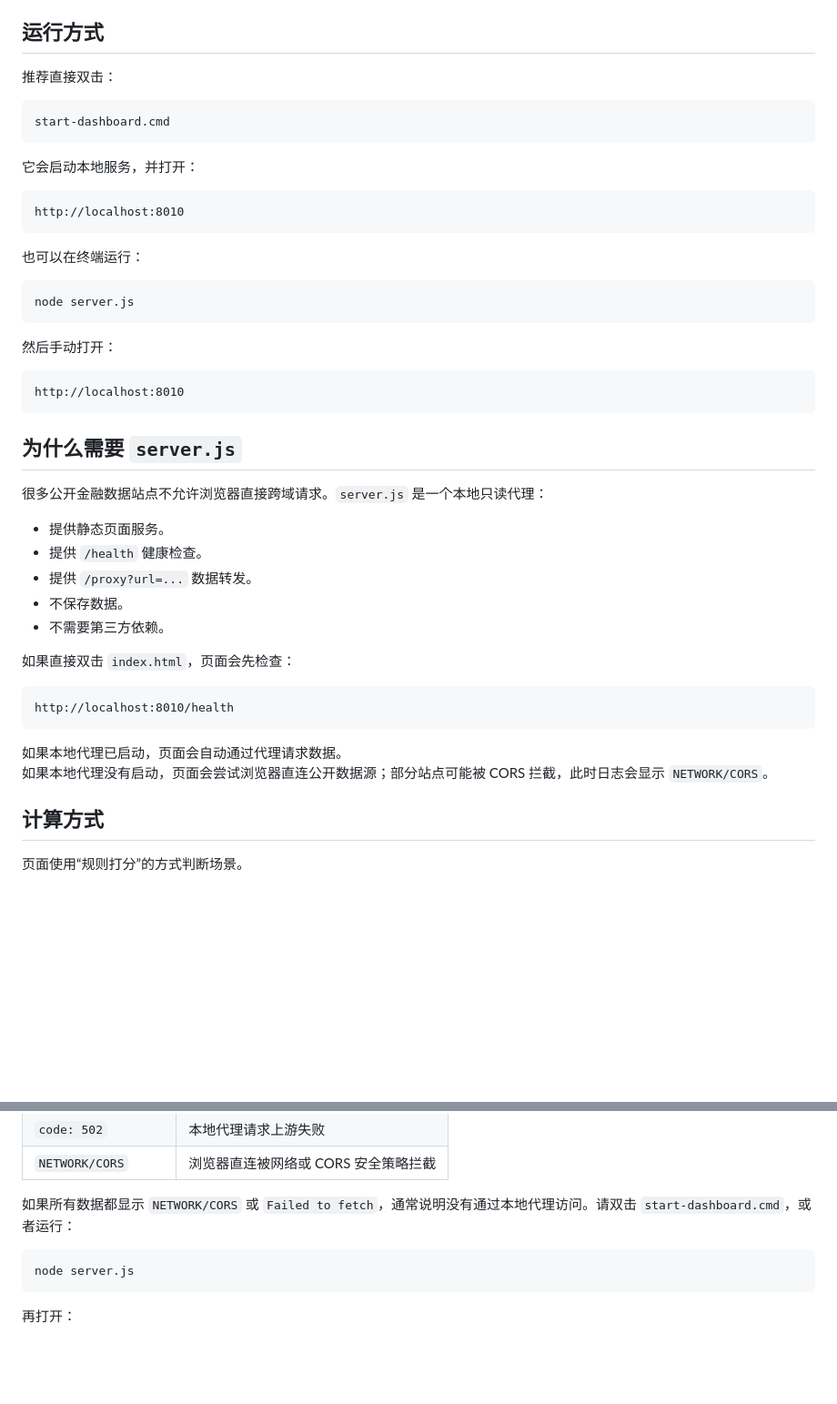
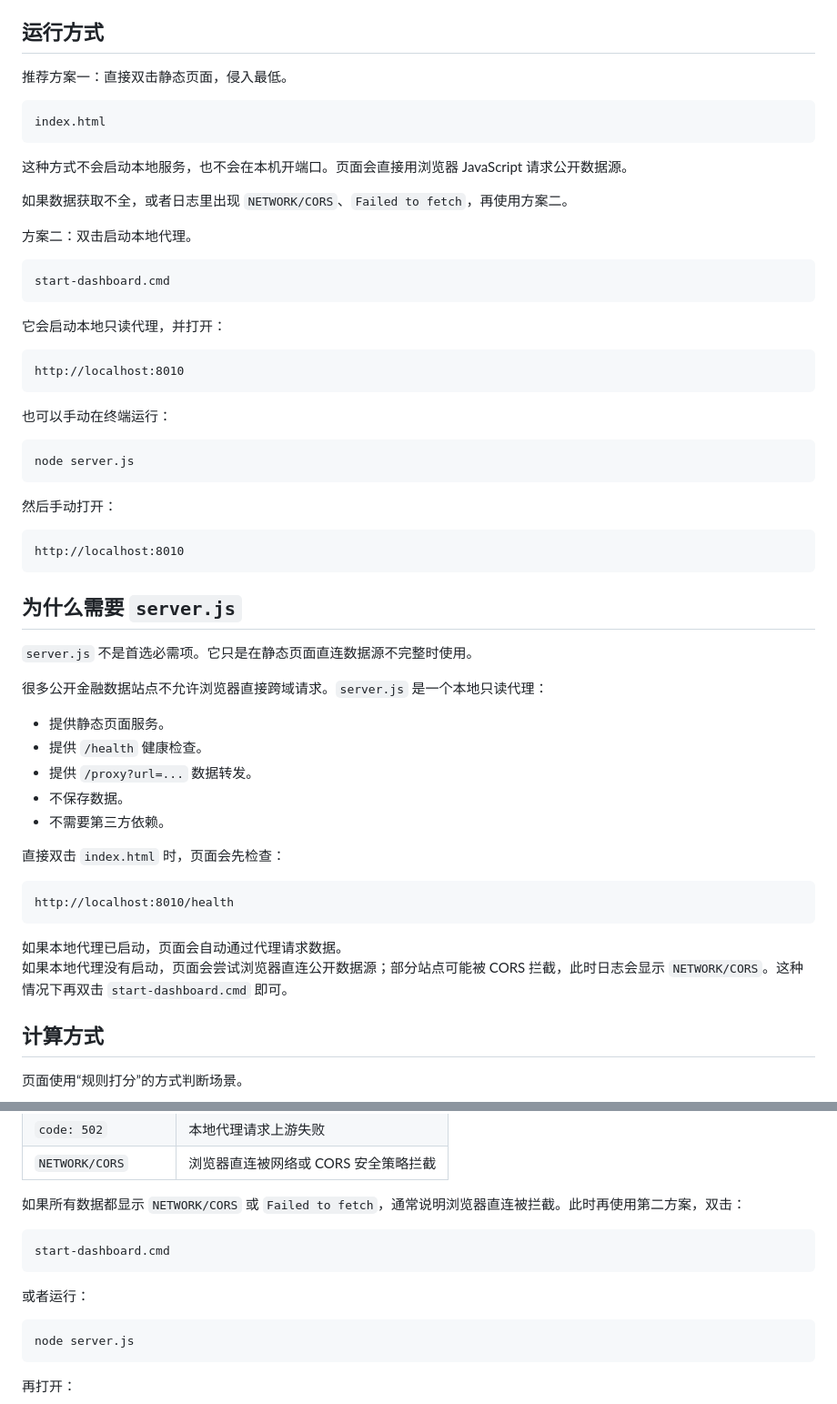
Before and after one commit to lingzerg/us-market-risk-forecast, a Markdown page: README.md, 2 parts joined by grey strips. Shown at 91% size. GitHub-like rendering; blank space fills up the shorter version.

Commit message:
优化说明文字，优先推荐双击打开html

````diff
--- a/README.md
+++ b/README.md
@@ -37,19 +37,29 @@
 
 ## 运行方式
 
-推荐直接双击：
+推荐方案一：直接双击静态页面，侵入最低。
+
+```text
+index.html
+```
+
+这种方式不会启动本地服务，也不会在本机开端口。页面会直接用浏览器 JavaScript 请求公开数据源。
+
+如果数据获取不全，或者日志里出现 `NETWORK/CORS`、`Failed to fetch`，再使用方案二。
+
+方案二：双击启动本地代理。
 
 ```text
 start-dashboard.cmd
 ```
 
-它会启动本地服务，并打开：
+它会启动本地只读代理，并打开：
 
 ```text
 http://localhost:8010
 ```
 
-也可以在终端运行：
+也可以手动在终端运行：
 
 ```powershell
 node server.js
@@ -63,6 +73,8 @@ http://localhost:8010
 
 ## 为什么需要 `server.js`
 
+`server.js` 不是首选必需项。它只是在静态页面直连数据源不完整时使用。
+
 很多公开金融数据站点不允许浏览器直接跨域请求。`server.js` 是一个本地只读代理：
 
 - 提供静态页面服务。
@@ -71,14 +83,14 @@ http://localhost:8010
 - 不保存数据。
 - 不需要第三方依赖。
 
-如果直接双击 `index.html`，页面会先检查：
+直接双击 `index.html` 时，页面会先检查：
 
 ```text
 http://localhost:8010/health
 ```
 
 如果本地代理已启动，页面会自动通过代理请求数据。
-如果本地代理没有启动，页面会尝试浏览器直连公开数据源；部分站点可能被 CORS 拦截，此时日志会显示 `NETWORK/CORS`。
+如果本地代理没有启动，页面会尝试浏览器直连公开数据源；部分站点可能被 CORS 拦截，此时日志会显示 `NETWORK/CORS`。这种情况下再双击 `start-dashboard.cmd` 即可。
 
 ## 计算方式
 
@@ -217,7 +229,13 @@ http://localhost:8010/health
 | `code: 502` | 本地代理请求上游失败 |
 | `NETWORK/CORS` | 浏览器直连被网络或 CORS 安全策略拦截 |
 
-如果所有数据都显示 `NETWORK/CORS` 或 `Failed to fetch`，通常说明没有通过本地代理访问。请双击 `start-dashboard.cmd`，或者运行：
+如果所有数据都显示 `NETWORK/CORS` 或 `Failed to fetch`，通常说明浏览器直连被拦截。此时再使用第二方案，双击：
+
+```text
+start-dashboard.cmd
+```
+
+或者运行：
 
 ```powershell
 node server.js
````
